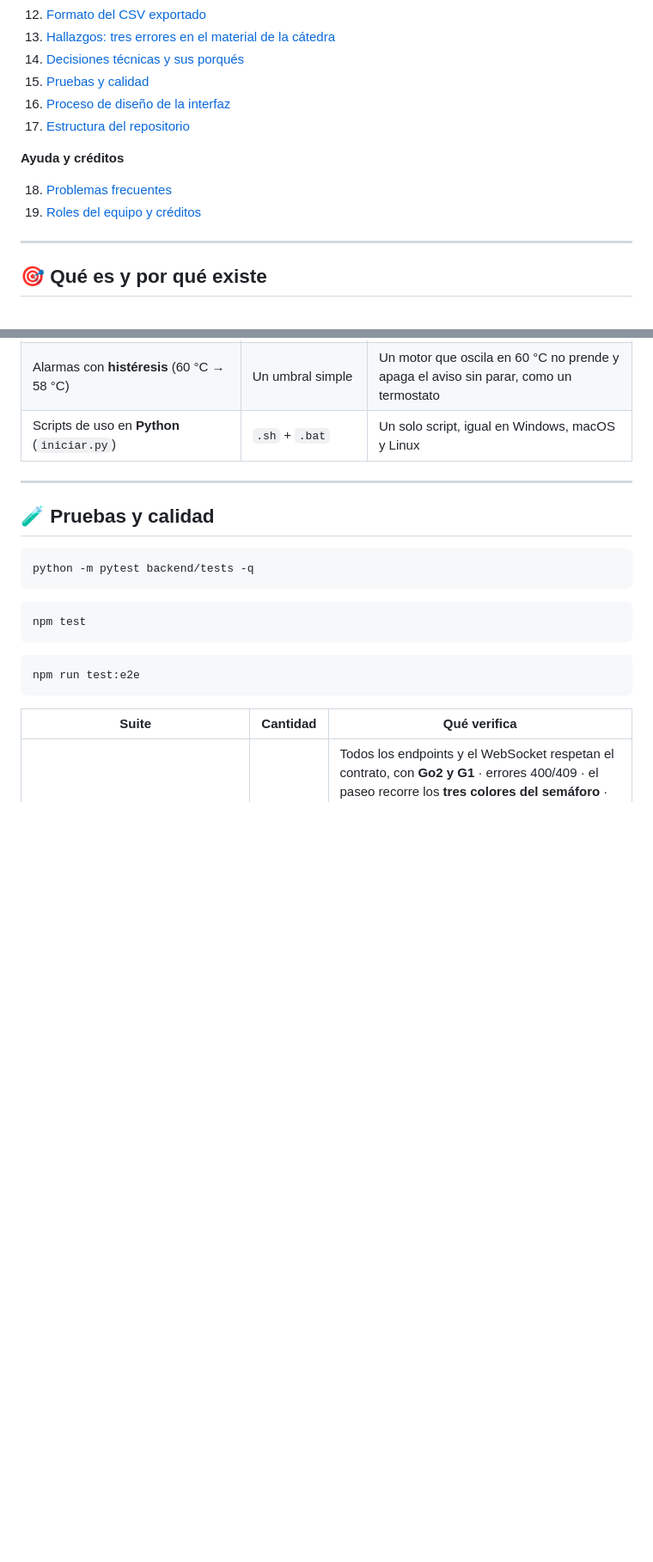
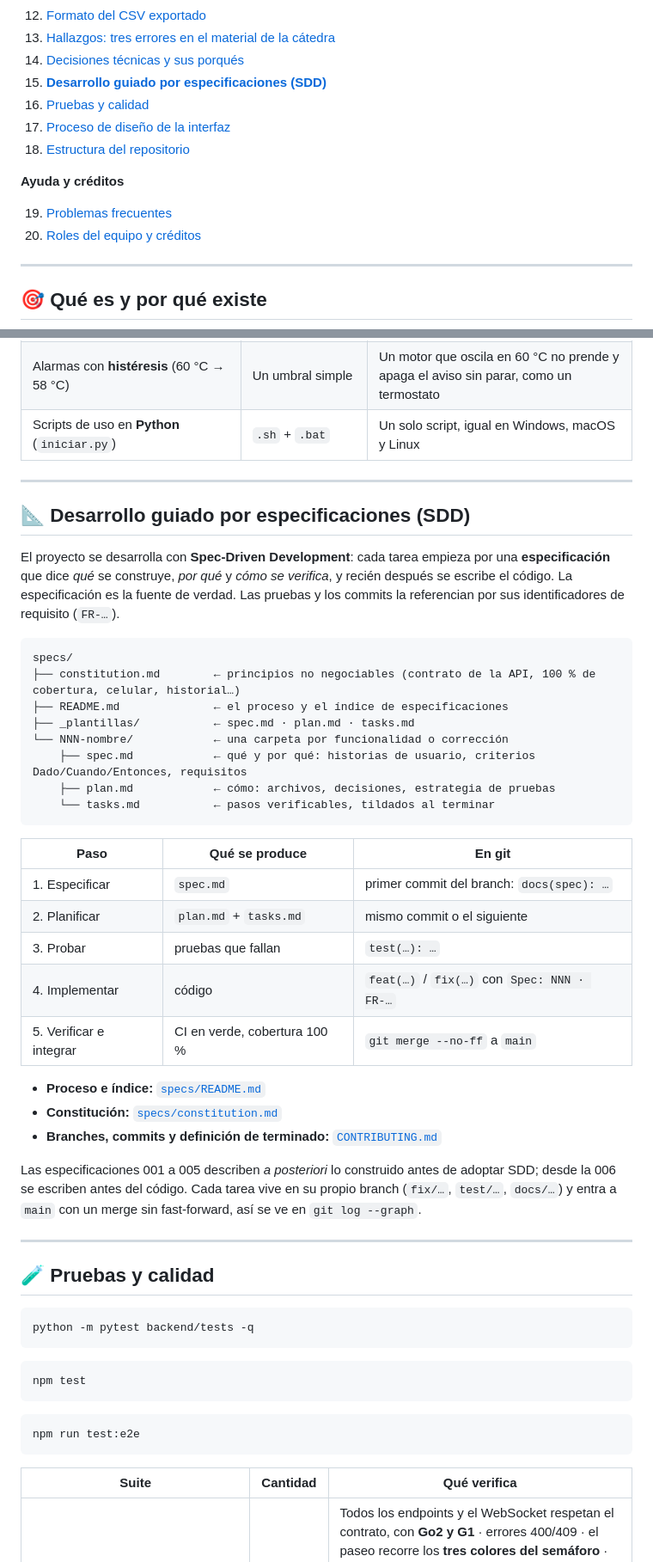
Before and after one commit to carlos-illobre/robot, a Markdown page: README.md, 2 parts joined by grey strips. Shown at 86% size. Drawn GitHub-style; blank space fills up the shorter version.

Commit message:
docs(readme): sección de SDD y carpeta specs/ en la estructura
Co-Authored-By: Claude Opus 5.5 <noreply@anthropic.com>
Claude-Session: https://claude.ai/code/session_017CuEKrPDUAmuKtToj8jvbu

````diff
--- a/README.md
+++ b/README.md
@@ -48,14 +48,15 @@ cátedra y en **modo demo**.
 12. [Formato del CSV exportado](#-formato-del-csv-exportado)
 13. [Hallazgos: tres errores en el material de la cátedra](#-hallazgos-tres-errores-en-el-material-de-la-cátedra)
 14. [Decisiones técnicas y sus porqués](#-decisiones-técnicas-y-sus-porqués)
-15. [Pruebas y calidad](#-pruebas-y-calidad)
-16. [Proceso de diseño de la interfaz](#-proceso-de-diseño-de-la-interfaz)
-17. [Estructura del repositorio](#-estructura-del-repositorio)
+15. [**Desarrollo guiado por especificaciones (SDD)**](#-desarrollo-guiado-por-especificaciones-sdd)
+16. [Pruebas y calidad](#-pruebas-y-calidad)
+17. [Proceso de diseño de la interfaz](#-proceso-de-diseño-de-la-interfaz)
+18. [Estructura del repositorio](#-estructura-del-repositorio)
 
 **Ayuda y créditos**
 
-18. [Problemas frecuentes](#-problemas-frecuentes)
-19. [Roles del equipo y créditos](#-roles-del-equipo-y-créditos)
+19. [Problemas frecuentes](#-problemas-frecuentes)
+20. [Roles del equipo y créditos](#-roles-del-equipo-y-créditos)
 
 ---
 
@@ -981,6 +982,42 @@ Docker y la que recomienda Unitree).
 
 ---
 
+## 📐 Desarrollo guiado por especificaciones (SDD)
+
+El proyecto se desarrolla con **Spec-Driven Development**: cada tarea empieza por una
+**especificación** que dice *qué* se construye, *por qué* y *cómo se verifica*, y recién después
+se escribe el código. La especificación es la fuente de verdad. Las pruebas y los commits la
+referencian por sus identificadores de requisito (`FR-…`).
+
+```
+specs/
+├── constitution.md        ← principios no negociables (contrato de la API, 100 % de cobertura, celular, historial…)
+├── README.md              ← el proceso y el índice de especificaciones
+├── _plantillas/           ← spec.md · plan.md · tasks.md
+└── NNN-nombre/            ← una carpeta por funcionalidad o corrección
+    ├── spec.md            ← qué y por qué: historias de usuario, criterios Dado/Cuando/Entonces, requisitos
+    ├── plan.md            ← cómo: archivos, decisiones, estrategia de pruebas
+    └── tasks.md           ← pasos verificables, tildados al terminar
+```
+
+| Paso | Qué se produce | En git |
+|---|---|---|
+| 1. Especificar | `spec.md` | primer commit del branch: `docs(spec): …` |
+| 2. Planificar | `plan.md` + `tasks.md` | mismo commit o el siguiente |
+| 3. Probar | pruebas que fallan | `test(…): …` |
+| 4. Implementar | código | `feat(…)` / `fix(…)` con `Spec: NNN · FR-…` |
+| 5. Verificar e integrar | CI en verde, cobertura 100 % | `git merge --no-ff` a `main` |
+
+- **Proceso e índice:** [`specs/README.md`](specs/README.md)
+- **Constitución:** [`specs/constitution.md`](specs/constitution.md)
+- **Branches, commits y definición de terminado:** [`CONTRIBUTING.md`](CONTRIBUTING.md)
+
+Las especificaciones 001 a 005 describen *a posteriori* lo construido antes de adoptar SDD; desde la
+006 se escriben antes del código. Cada tarea vive en su propio branch (`fix/…`, `test/…`, `docs/…`)
+y entra a `main` con un merge sin fast-forward, así se ve en `git log --graph`.
+
+---
+
 ## 🧪 Pruebas y calidad
 
 ```bash
````
Also changed, not shown: other parts of README.md (+2 -0 lines).
